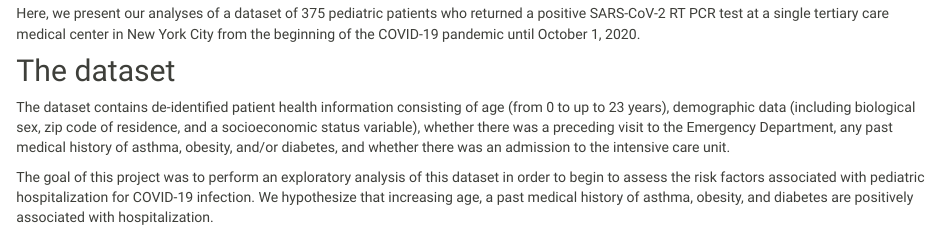
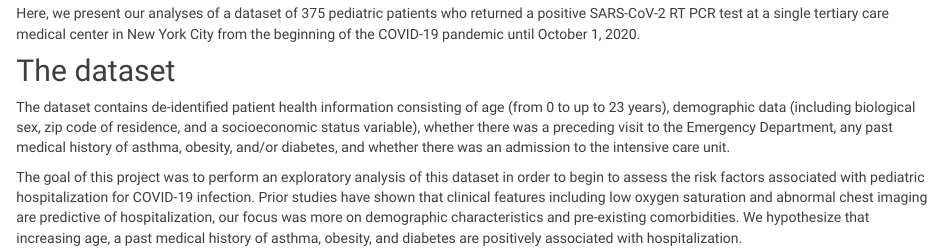
Before and after one commit to chaojy/p8105_final_ped_covid, an R Markdown document (index.Rmd): the page in a window 1100 px wide, from 1370 px down. The pictures show the output file index.html that the author committed with the source, opened offline; library style sheets and scripts come from the installed R packages.

Commit message:
Lusha- additional edits to index

```diff
--- a/index.Rmd
+++ b/index.Rmd
@@ -26,4 +26,4 @@ Here, we present our analyses of a dataset of 375 pediatric patients who returne
 
 The dataset contains de-identified patient health information consisting of age (from 0 to up to 23 years), demographic data (including biological sex, zip code of residence, and a socioeconomic status variable), whether there was a preceding visit to the Emergency Department, any past medical history of asthma, obesity, and/or diabetes, and whether there was an admission to the intensive care unit.
 
-The goal of this project was to perform an exploratory analysis of this dataset in order to begin to assess the risk factors associated with pediatric hospitalization for COVID-19 infection.  We hypothesize that increasing age, a past medical history of asthma, obesity, and diabetes are positively associated with hospitalization.
+The goal of this project was to perform an exploratory analysis of this dataset in order to begin to assess the risk factors associated with pediatric hospitalization for COVID-19 infection. Prior studies have shown that clinical features including low oxygen saturation and abnormal chest imaging are predictive of hospitalization, our focus was more on demographic characteristics and pre-existing comorbidities. We hypothesize that increasing age, a past medical history of asthma, obesity, and diabetes are positively associated with hospitalization.
```
Also changed, not shown: index.html.
